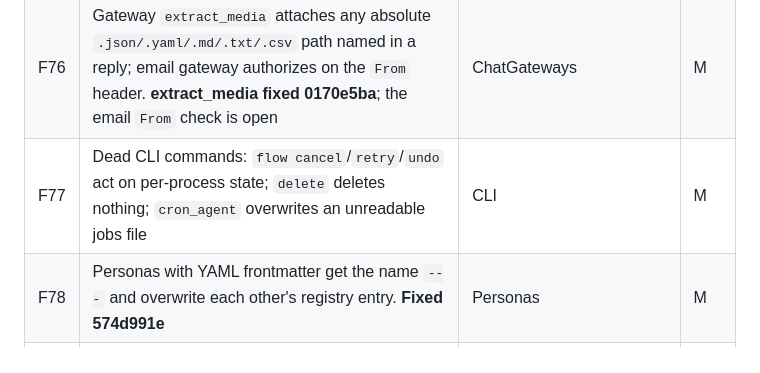
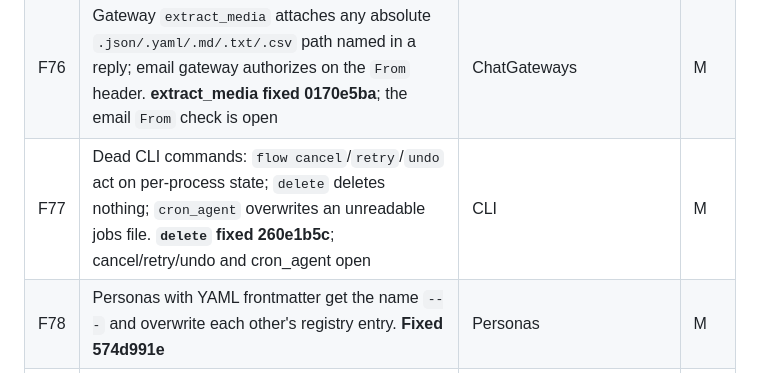
Before and after one commit to georgehadji/weebot, a Markdown page: tasks/icm_fix_plan.md, the part around the change. Drawn GitHub-style.

Commit message:
docs(plan): F77 delete fixed
Co-Authored-By: Claude Opus 5.5 <noreply@anthropic.com>

```diff
--- a/tasks/icm_fix_plan.md
+++ b/tasks/icm_fix_plan.md
@@ -96,7 +96,7 @@ Severity: H = a security or correctness gap on a live path; M = wrong or mislead
 | F74 | `camofox_browser` redirect check misses hostnames that resolve private; DNS failure counts as public. **Fixed 84fe44ef** | BrowserTools | M |
 | F75 | `computer_use` skips the `require_window` focus check silently when pygetwindow fails, then types. **Fixed 914e93d0** | BrowserTools | M |
 | F76 | Gateway `extract_media` attaches any absolute `.json/.yaml/.md/.txt/.csv` path named in a reply; email gateway authorizes on the `From` header. **extract_media fixed 0170e5ba**; the email `From` check is open | ChatGateways | M |
-| F77 | Dead CLI commands: `flow cancel`/`retry`/`undo` act on per-process state; `delete` deletes nothing; `cron_agent` overwrites an unreadable jobs file | CLI | M |
+| F77 | Dead CLI commands: `flow cancel`/`retry`/`undo` act on per-process state; `delete` deletes nothing; `cron_agent` overwrites an unreadable jobs file. **`delete` fixed 260e1b5c**; cancel/retry/undo and cron_agent open | CLI | M |
 | F78 | Personas with YAML frontmatter get the name `---` and overwrite each other's registry entry. **Fixed 574d991e** | Personas | M |
 | F79 | Low-severity notes (dead methods and ports, duplicated facts, swallowed exceptions, stale comments, timeout unit mismatch in `advanced_browser`, unclosed ApifyService sessions): listed in each card's Shape | (cards) | L |
 
```
Also changed, not shown: tasks/remaining_fix_plan.md (+1 -1 lines).
